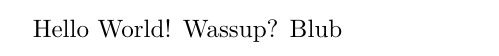
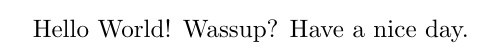
Before and after one commit to kpj/PdfBuilder, a LaTeX document (main.tex): part of the page, cut so that both start at the same text. Compiled offline with pdfLaTeX.

Commit message:
Small changes

```diff
--- a/main.tex
+++ b/main.tex
@@ -3,6 +3,6 @@
 \begin{document}
 
 Hello World! Wassup?
-Blub
+Have a nice day.
 
 \end{document}
```
